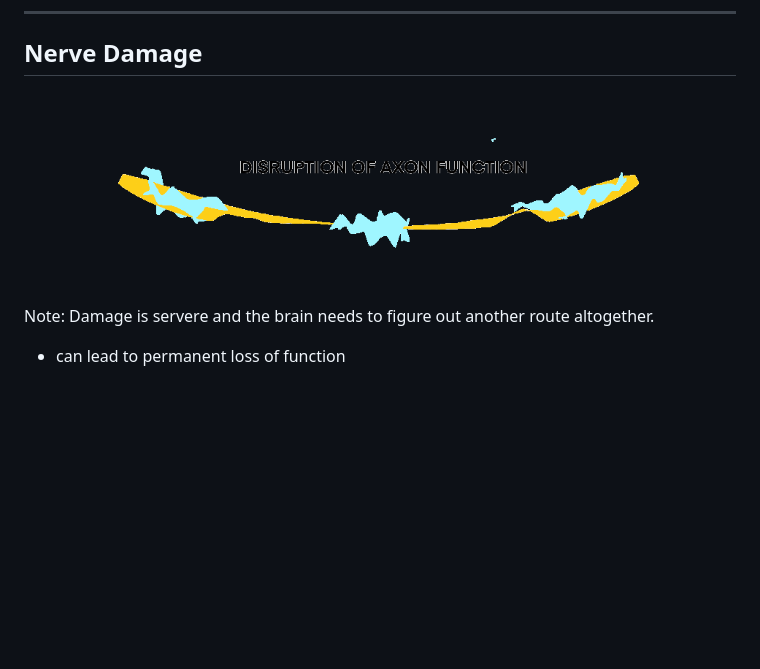
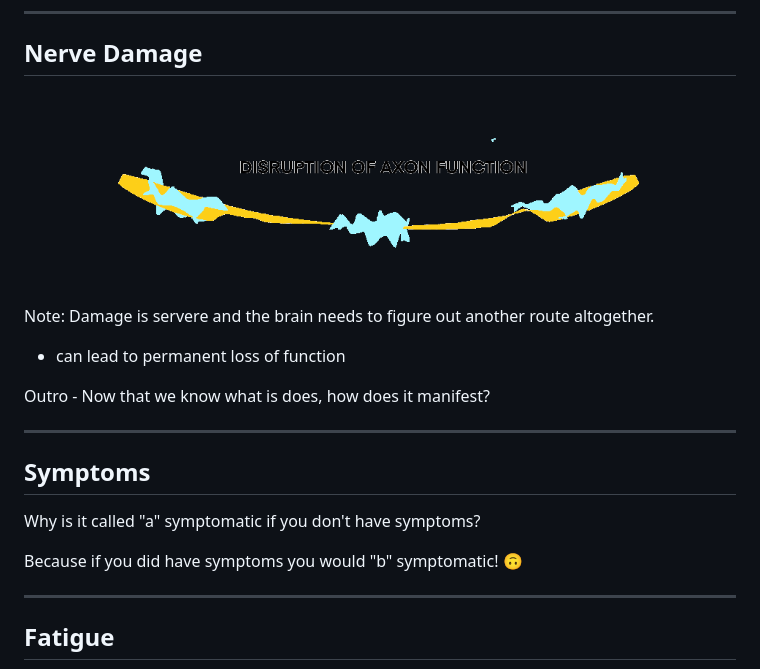
Before and after one commit to goonix/presentation-msstateofmind, a Markdown page: slides.md, the part around the change printed below. Rendered like a GitHub page; blank space fills up the shorter version.

```diff
--- a/slides.md
+++ b/slides.md
@@ -88,3 +88,18 @@ When damaged, the speed at which electrical impulses can travel slows down
 Note:
 Damage is servere and the brain needs to figure out another route altogether.
 - can lead to permanent loss of function
+
+Outro - Now that we know what is does, how does it manifest?
+
+---
+
+## Symptoms
+
+Why is it called "a" symptomatic if you don't have symptoms? <!-- .element: class="fragment" -->
+
+Because if you did have symptoms you would "b" symptomatic! 🙃 <!-- .element: class="fragment" -->
+
+------
+
+## Fatigue
+
```
Also changed, not shown: other parts of slides.md (+27 -27 lines), drawings/fatigue.png (added), drawings/numbness.png (added), drawings/tingling.png (added).
